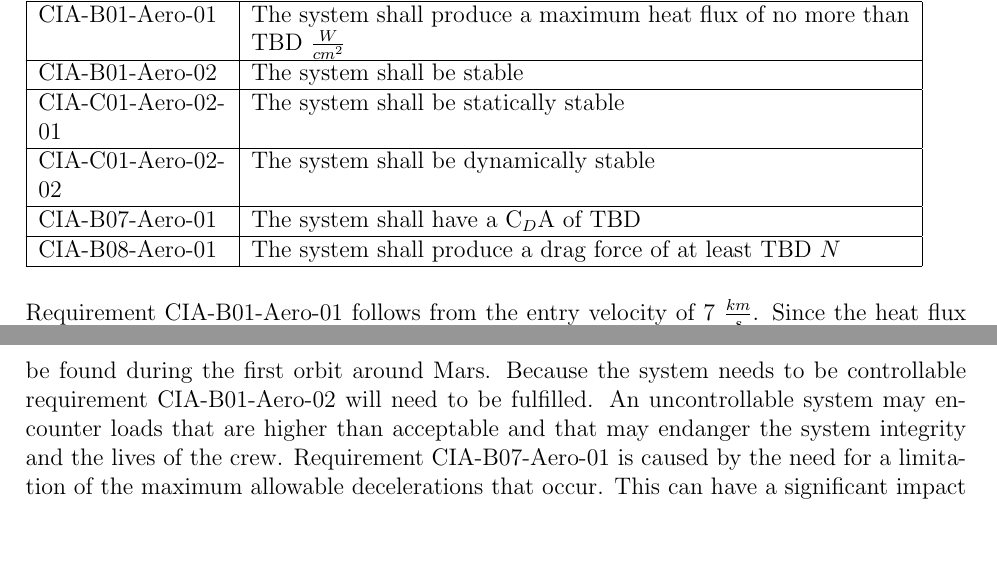
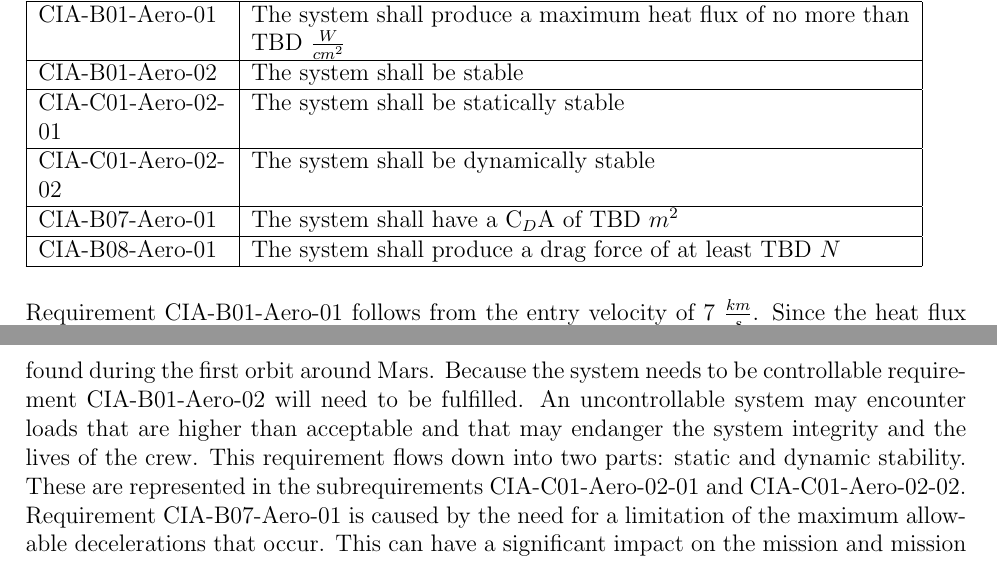
Before and after one commit to DawudH/DSE-AEROSHELL02, a LaTeX document (02_BR_BASELINE_REPORT/Report.tex, which reads 02_BR_BASELINE_REPORT/Chapter/Requirements/Aero.tex): two parts of pages 25 and 26 of 41, joined at a grey line, cut so that both start at the same text, the shorter picture padded with empty space. Compiled offline with pdfLaTeX; a LaTeX package or settings file that is missing is left out.

Commit message:
no message

```diff
--- a/02_BR_BASELINE_REPORT/Chapter/Requirements/Aero.tex
+++ b/02_BR_BASELINE_REPORT/Chapter/Requirements/Aero.tex
@@ -14,12 +14,12 @@ A number of aerodynamical requirements can be seen in figure \ref{fig:RBS}. Thes
 		CIA-B01-Aero-02 & The system shall be stable \\ \hline
 		CIA-C01-Aero-02-01 & The system shall be statically stable \\ \hline
 		CIA-C01-Aero-02-02 & The system shall be dynamically stable \\ \hline
-		CIA-B07-Aero-01 & The system shall have a C$_{D}$A of TBD \\ \hline
+		CIA-B07-Aero-01 & The system shall have a C$_{D}$A of TBD $m^{2}$ \\ \hline
 		CIA-B08-Aero-01 & The system shall produce a drag force of at least TBD $N$ \\ \hline
 	\end{tabular}
 \end{table}
 
 Requirement CIA-B01-Aero-01 follows from the entry velocity of 7 $\frac{km}{s}$. Since the heat flux subjected upon a body is proportional to $V^{3}$ \cite{Tauber1986} the highest values for the heat flux will be found during the first orbit around Mars.
-Because the system needs to be controllable requirement CIA-B01-Aero-02 will need to be fulfilled. An uncontrollable system may encounter loads that are higher than acceptable and that may endanger the system integrity and the lives of the crew.
+Because the system needs to be controllable requirement CIA-B01-Aero-02 will need to be fulfilled. An uncontrollable system may encounter loads that are higher than acceptable and that may endanger the system integrity and the lives of the crew. This requirement flows down into two parts: static and dynamic stability. These are represented in the subrequirements CIA-C01-Aero-02-01 and CIA-C01-Aero-02-02.
 Requirement CIA-B07-Aero-01 is caused by the need for a limitation of the maximum allowable decelerations that occur. This can have a significant impact on the mission and mission duration, since this limits the maximum allowable drag force that can be achieved.
 Lastly the source of requirement CIA-B08-Aero-01 is the limitation of the deceleration duration. If the deceleration takes too long the well-being of the astronauts is affected negatively.
```
